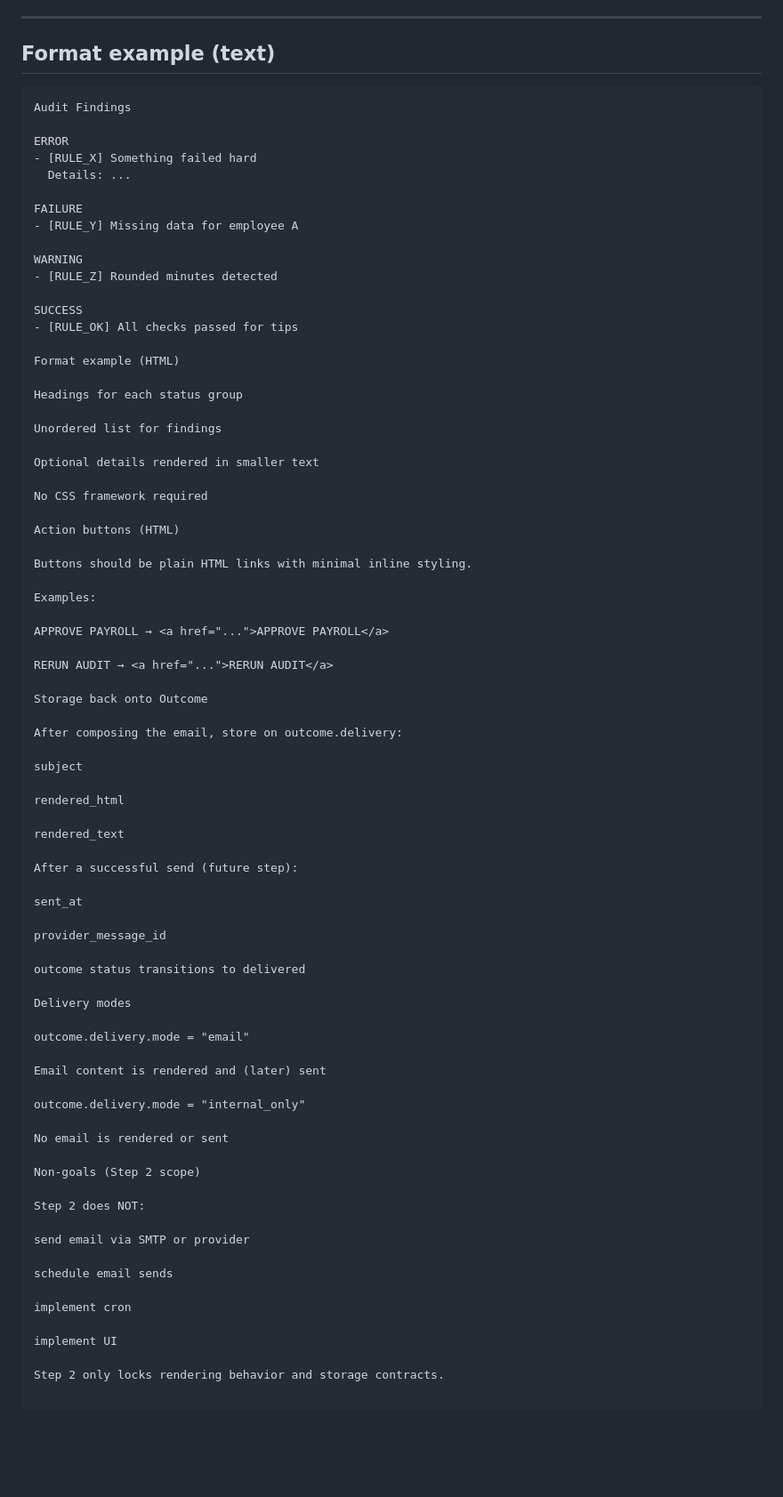
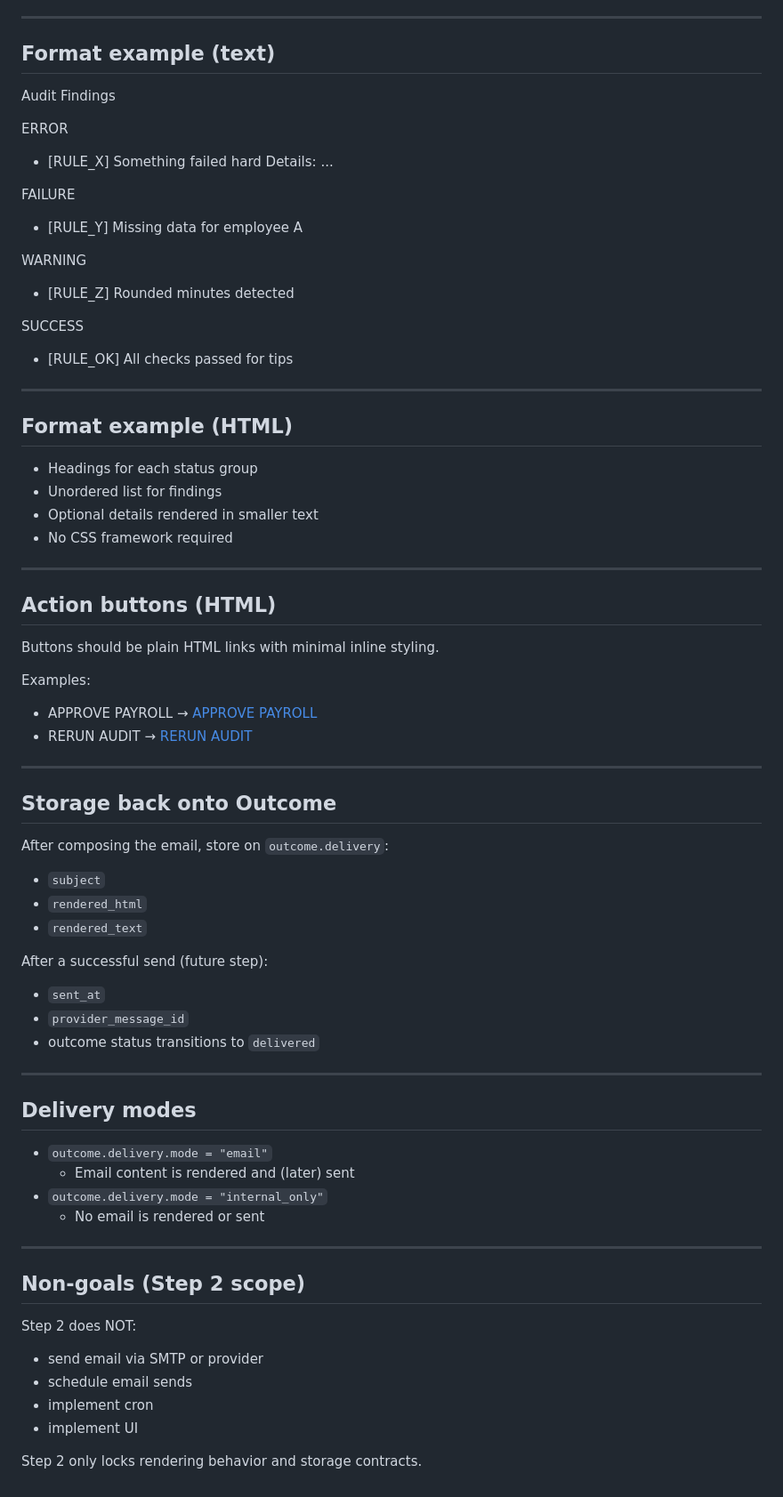
Before and after one commit to tomrdmsgroup/RDMSPayrollApp, a Markdown page: docs/contracts/email-rendering.md, the part around one of its changes. Shown at 89% size. Rendered like a GitHub page; blank space fills up the shorter version.

````diff
--- a/docs/contracts/email-rendering.md
+++ b/docs/contracts/email-rendering.md
@@ -110,7 +109,6 @@ Within each status group:
 
 ## Format example (text)
 
-```text
 Audit Findings
 
 ERROR
@@ -126,64 +124,56 @@ WARNING
 SUCCESS
 - [RULE_OK] All checks passed for tips
 
-Format example (HTML)
+---
 
-Headings for each status group
+## Format example (HTML)
 
-Unordered list for findings
+- Headings for each status group
+- Unordered list for findings
+- Optional details rendered in smaller text
+- No CSS framework required
 
-Optional details rendered in smaller text
+---
 
-No CSS framework required
-
-Action buttons (HTML)
+## Action buttons (HTML)
 
 Buttons should be plain HTML links with minimal inline styling.
 
 Examples:
+- APPROVE PAYROLL → <a href="...">APPROVE PAYROLL</a>
+- RERUN AUDIT → <a href="...">RERUN AUDIT</a>
 
-APPROVE PAYROLL → <a href="...">APPROVE PAYROLL</a>
+---
 
-RERUN AUDIT → <a href="...">RERUN AUDIT</a>
+## Storage back onto Outcome
 
-Storage back onto Outcome
-
-After composing the email, store on outcome.delivery:
-
-subject
-
-rendered_html
-
-rendered_text
+After composing the email, store on `outcome.delivery`:
+- `subject`
+- `rendered_html`
+- `rendered_text`
 
 After a successful send (future step):
+- `sent_at`
+- `provider_message_id`
+- outcome status transitions to `delivered`
 
-sent_at
+---
 
-provider_message_id
+## Delivery modes
 
-outcome status transitions to delivered
+- `outcome.delivery.mode = "email"`
+  - Email content is rendered and (later) sent
+- `outcome.delivery.mode = "internal_only"`
+  - No email is rendered or sent
 
-Delivery modes
+---
 
-outcome.delivery.mode = "email"
-
-Email content is rendered and (later) sent
-
-outcome.delivery.mode = "internal_only"
-
-No email is rendered or sent
-
-Non-goals (Step 2 scope)
+## Non-goals (Step 2 scope)
 
 Step 2 does NOT:
-
-send email via SMTP or provider
-
-schedule email sends
-
-implement cron
-
-implement UI
+- send email via SMTP or provider
+- schedule email sends
+- implement cron
+- implement UI
 
 Step 2 only locks rendering behavior and storage contracts.
````
Also changed, not shown: other parts of docs/contracts/email-rendering.md (+1 -2 lines).
